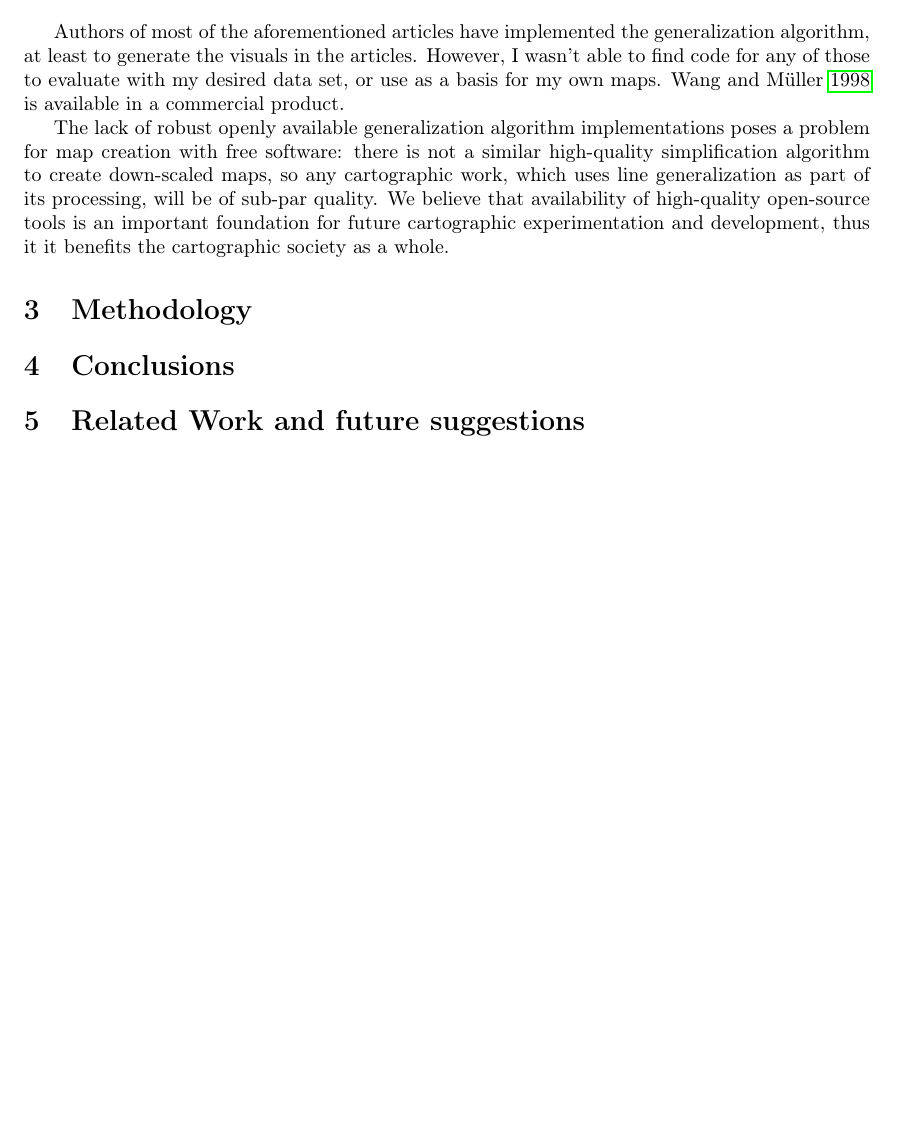
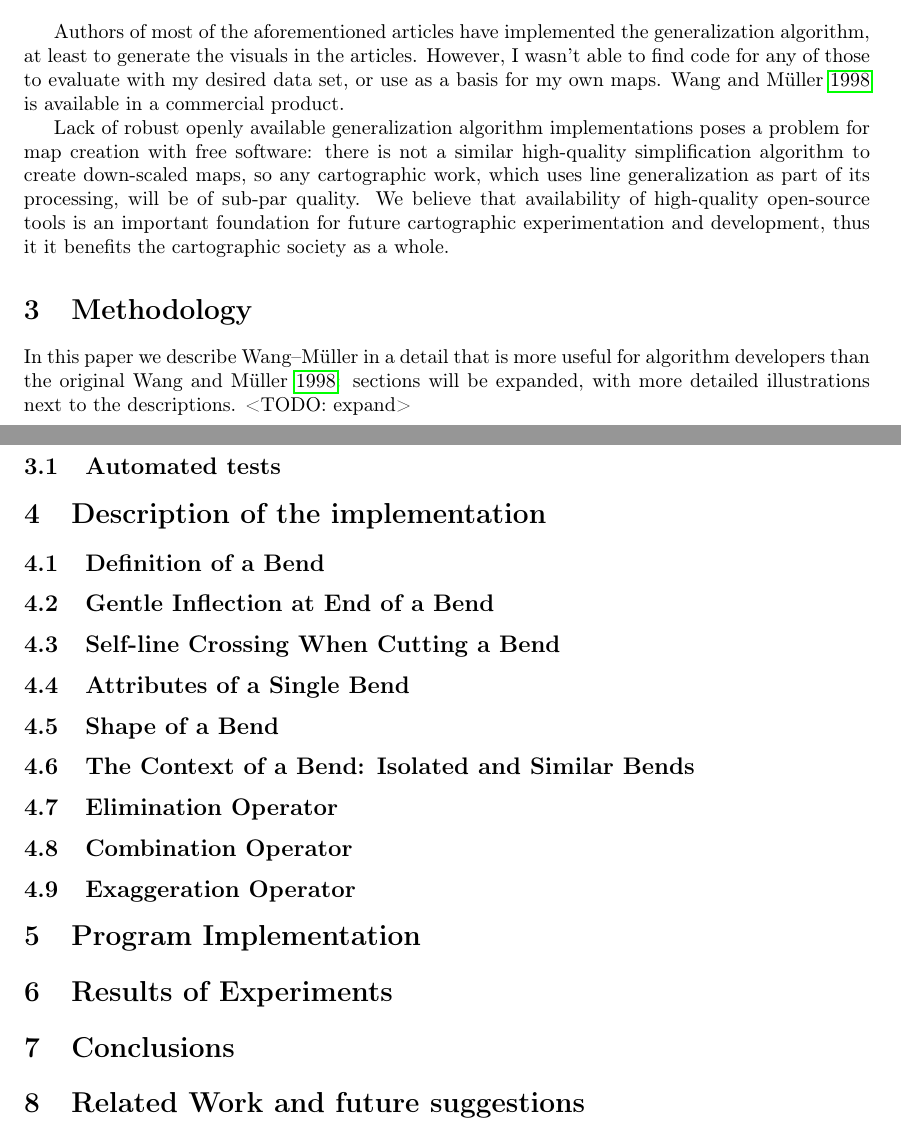
Before and after one commit to motiejus/wm, a LaTeX paper (mj-msc.tex): part of page 5 of 6 before the commit and two parts of pages 5 and 6 of 7 after it, the two joined at a grey line, cut so that both start at the same text, the shorter picture padded with empty space. Compiled offline with pdfLaTeX; a LaTeX package or settings file that is missing is left out.

Commit message:
add sections

```diff
--- a/mj-msc.tex
+++ b/mj-msc.tex
@@ -173,8 +173,8 @@ However, I wasn't able to find code for any of those to evaluate with my
 desired data set, or use as a basis for my own maps. \cite{wang1998line} is
 available in a commercial product.
 
-The lack of robust openly available generalization algorithm implementations
-poses a problem for map creation with free software: there is not a similar
+Lack of robust openly available generalization algorithm implementations poses
+a problem for map creation with free software: there is not a similar
 high-quality simplification algorithm to create down-scaled maps, so any
 cartographic work, which uses line generalization as part of its processing,
 will be of sub-par quality. We believe that availability of high-quality
@@ -184,6 +184,37 @@ as a whole.
 
 \section{Methodology}
 \label{sec:methodology}
+
+In this paper we describe {\WM} in a detail that is more useful for algorithm
+developers than the original \cite{wang1998line}: sections will be expanded,
+with more detailed illustrations next to the descriptions.
+<TODO: expand>
+
+\subsection{Automated tests}
+
+\section{Description of the implementation}
+
+\subsection{Definition of a Bend}
+
+\subsection{Gentle Inflection at End of a Bend}
+
+\subsection{Self-line Crossing When Cutting a Bend}
+
+\subsection{Attributes of a Single Bend}
+
+\subsection{Shape of a Bend}
+
+\subsection{The Context of a Bend: Isolated and Similar Bends}
+
+\subsection{Elimination Operator}
+
+\subsection{Combination Operator}
+
+\subsection{Exaggeration Operator}
+
+\section{Program Implementation}
+
+\section{Results of Experiments}
 
 \section{Conclusions}
 \label{sec:conclusions}
```
Also changed, not shown: mj-msc.tex (12 more changed lines), 1 other file.
